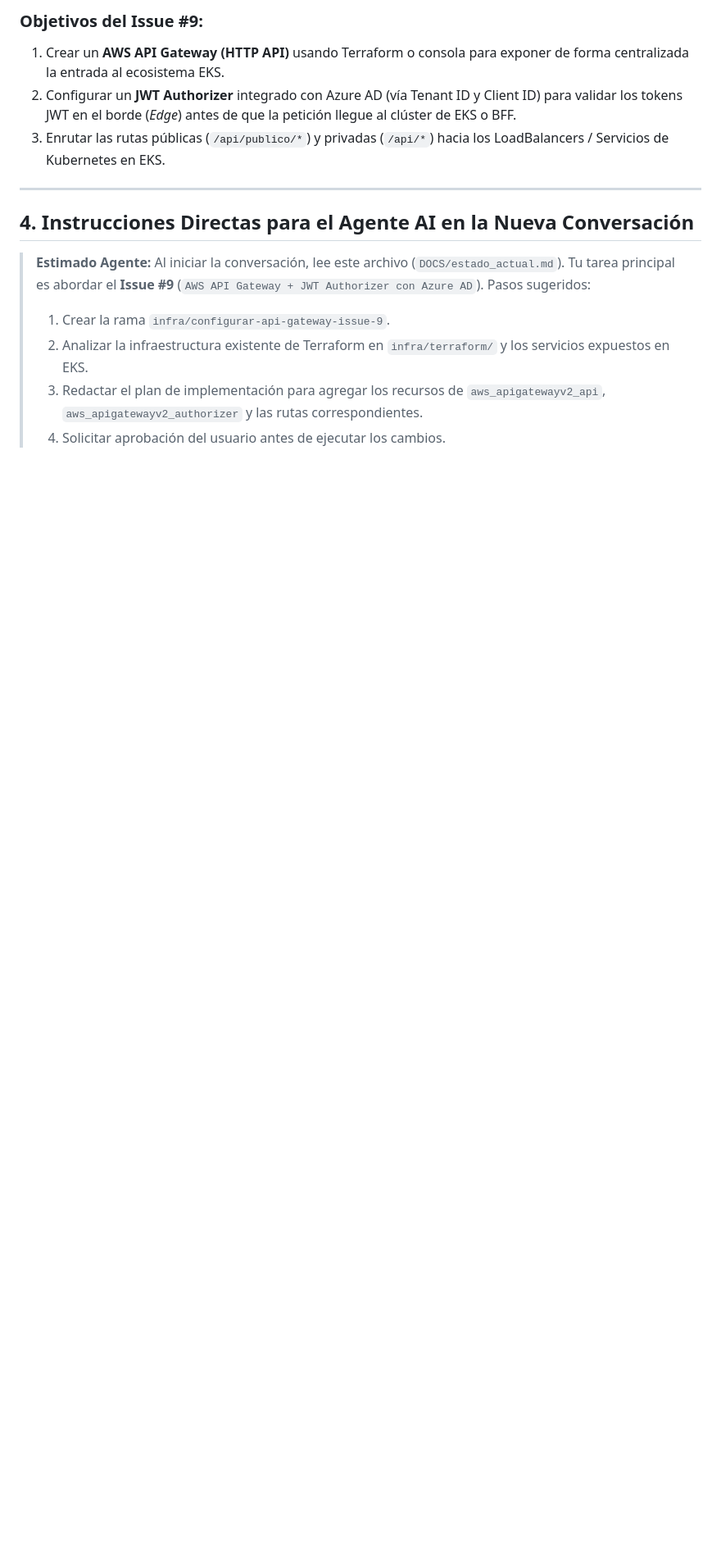
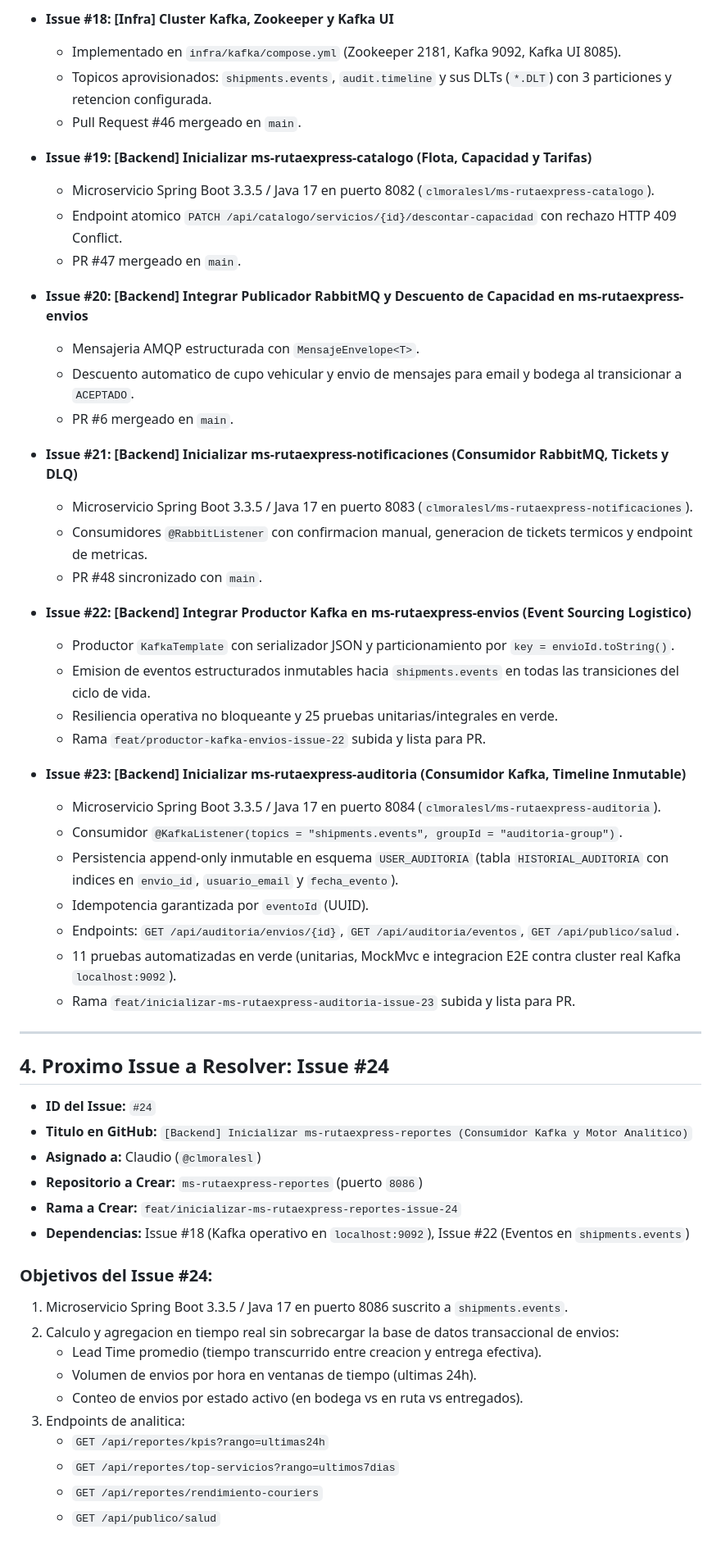
Before and after one commit to clmoralesl/RUTAEXPRESS_VGUARDIA_CMORALES, a Markdown page: DOCS/estado_actual.md, the part around one of its changes. Shown at 82% size. Rendered like a GitHub page; blank space fills up the shorter version.

```diff
--- a/DOCS/estado_actual.md
+++ b/DOCS/estado_actual.md
@@ -48,17 +43,58 @@
 
-### Objetivos del Issue #9:
-1. Crear un **AWS API Gateway (HTTP API)** usando Terraform o consola para exponer de forma centralizada la entrada al ecosistema EKS.
-2. Configurar un **JWT Authorizer** integrado con Azure AD (vía Tenant ID y Client ID) para validar los tokens JWT en el borde (*Edge*) antes de que la petición llegue al clúster de EKS o BFF.
-3. Enrutar las rutas públicas (`/api/publico/*`) y privadas (`/api/*`) hacia los LoadBalancers / Servicios de Kubernetes en EKS.
+- **Issue #18: [Infra] Cluster Kafka, Zookeeper y Kafka UI**
+  - Implementado en `infra/kafka/compose.yml` (Zookeeper 2181, Kafka 9092, Kafka UI 8085).
+  - Topicos aprovisionados: `shipments.events`, `audit.timeline` y sus DLTs (`*.DLT`) con 3 particiones y retencion configurada.
+  - Pull Request #46 mergeado en `main`.
+
+- **Issue #19: [Backend] Inicializar ms-rutaexpress-catalogo (Flota, Capacidad y Tarifas)**
+  - Microservicio Spring Boot 3.3.5 / Java 17 en puerto 8082 (`clmoralesl/ms-rutaexpress-catalogo`).
+  - Endpoint atomico `PATCH /api/catalogo/servicios/{id}/descontar-capacidad` con rechazo HTTP 409 Conflict.
+  - PR #47 mergeado en `main`.
+
+- **Issue #20: [Backend] Integrar Publicador RabbitMQ y Descuento de Capacidad en ms-rutaexpress-envios**
+  - Mensajeria AMQP estructurada con `MensajeEnvelope<T>`.
+  - Descuento automatico de cupo vehicular y envio de mensajes para email y bodega al transicionar a `ACEPTADO`.
+  - PR #6 mergeado en `main`.
+
+- **Issue #21: [Backend] Inicializar ms-rutaexpress-notificaciones (Consumidor RabbitMQ, Tickets y DLQ)**
+  - Microservicio Spring Boot 3.3.5 / Java 17 en puerto 8083 (`clmoralesl/ms-rutaexpress-notificaciones`).
+  - Consumidores `@RabbitListener` con confirmacion manual, generacion de tickets termicos y endpoint de metricas.
+  - PR #48 sincronizado con `main`.
+
+- **Issue #22: [Backend] Integrar Productor Kafka en ms-rutaexpress-envios (Event Sourcing Logistico)**
+  - Productor `KafkaTemplate` con serializador JSON y particionamiento por `key = envioId.toString()`.
+  - Emision de eventos estructurados inmutables hacia `shipments.events` en todas las transiciones del ciclo de vida.
+  - Resiliencia operativa no bloqueante y 25 pruebas unitarias/integrales en verde.
+  - Rama `feat/productor-kafka-envios-issue-22` subida y lista para PR.
+
+- **Issue #23: [Backend] Inicializar ms-rutaexpress-auditoria (Consumidor Kafka, Timeline Inmutable)**
+  - Microservicio Spring Boot 3.3.5 / Java 17 en puerto 8084 (`clmoralesl/ms-rutaexpress-auditoria`).
+  - Consumidor `@KafkaListener(topics = "shipments.events", groupId = "auditoria-group")`.
+  - Persistencia append-only inmutable en esquema `USER_AUDITORIA` (tabla `HISTORIAL_AUDITORIA` con indices en `envio_id`, `usuario_email` y `fecha_evento`).
+  - Idempotencia garantizada por `eventoId` (UUID).
+  - Endpoints: `GET /api/auditoria/envios/{id}`, `GET /api/auditoria/eventos`, `GET /api/publico/salud`.
+  - 11 pruebas automatizadas en verde (unitarias, MockMvc e integracion E2E contra cluster real Kafka `localhost:9092`).
+  - Rama `feat/inicializar-ms-rutaexpress-auditoria-issue-23` subida y lista para PR.
 
 ---
 
-## 4. Instrucciones Directas para el Agente AI en la Nueva Conversación
+## 4. Proximo Issue a Resolver: Issue #24
 
-> **Estimado Agente:**
-> Al iniciar la conversación, lee este archivo (`DOCS/estado_actual.md`). Tu tarea principal es abordar el **Issue #9** (`AWS API Gateway + JWT Authorizer con Azure AD`).
-> Pasos sugeridos:
-> 1. Crear la rama `infra/configurar-api-gateway-issue-9`.
-> 2. Analizar la infraestructura existente de Terraform en `infra/terraform/` y los servicios expuestos en EKS.
-> 3. Redactar el plan de implementación para agregar los recursos de `aws_apigatewayv2_api`, `aws_apigatewayv2_authorizer` y las rutas correspondientes.
-> 4. Solicitar aprobación del usuario antes de ejecutar los cambios.
+- **ID del Issue:** `#24`
+- **Titulo en GitHub:** `[Backend] Inicializar ms-rutaexpress-reportes (Consumidor Kafka y Motor Analitico)`
+- **Asignado a:** Claudio (`@clmoralesl`)
+- **Repositorio a Crear:** `ms-rutaexpress-reportes` (puerto `8086`)
+- **Rama a Crear:** `feat/inicializar-ms-rutaexpress-reportes-issue-24`
+- **Dependencias:** Issue #18 (Kafka operativo en `localhost:9092`), Issue #22 (Eventos en `shipments.events`)
+
+### Objetivos del Issue #24:
+1. Microservicio Spring Boot 3.3.5 / Java 17 en puerto 8086 suscrito a `shipments.events`.
+2. Calculo y agregacion en tiempo real sin sobrecargar la base de datos transaccional de envios:
+   - Lead Time promedio (tiempo transcurrido entre creacion y entrega efectiva).
+   - Volumen de envios por hora en ventanas de tiempo (ultimas 24h).
+   - Conteo de envios por estado activo (en bodega vs en ruta vs entregados).
+3. Endpoints de analitica:
+   - `GET /api/reportes/kpis?rango=ultimas24h`
+   - `GET /api/reportes/top-servicios?rango=ultimos7dias`
+   - `GET /api/reportes/rendimiento-couriers`
+   - `GET /api/publico/salud`
```
Also changed, not shown: other parts of DOCS/estado_actual.md (+29 -34 lines).
